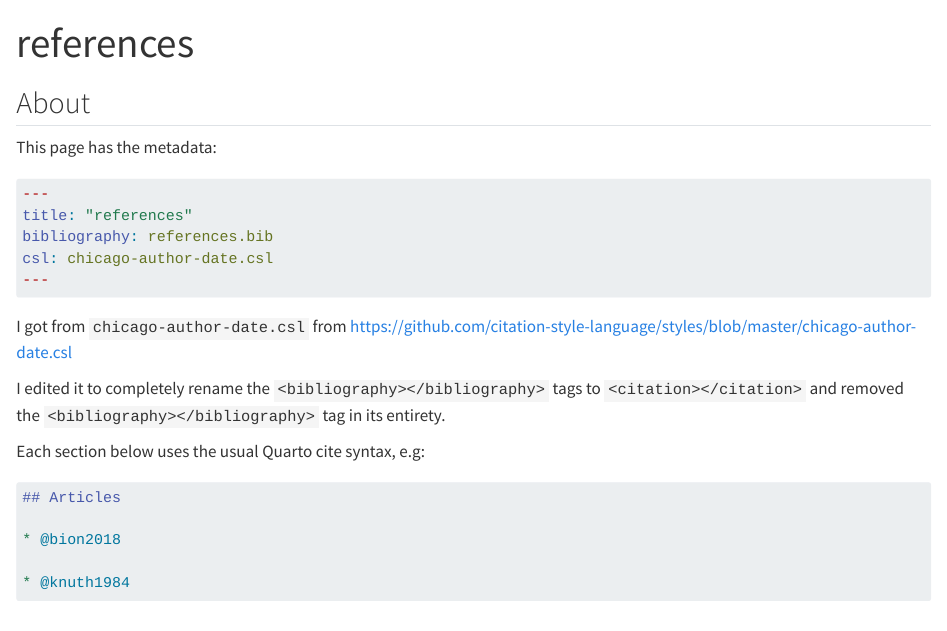
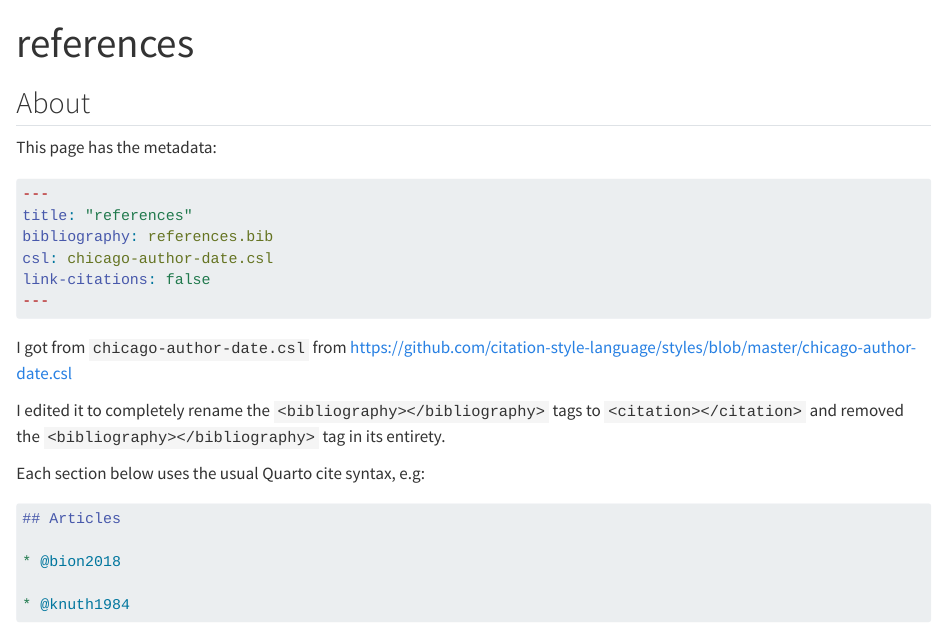
Before and after one commit to cwickham/references, a Quarto document (index.qmd): the page in a window 1100 px wide, from its top. Rendered offline with R 4.5, knitr and Pandoc in place of Quarto, with nearby package versions; a font, style sheet, LaTeX package, included part or bibliography that could not be used is replaced or left out.

Commit message:
Don't link citations

```diff
--- a/index.qmd
+++ b/index.qmd
@@ -2,6 +2,7 @@
 title: "references"
 bibliography: references.bib
 csl: chicago-author-date.csl
+link-citations: false
 ---
 
 ## About
```
Also changed, not shown: index.qmd (1 more changed lines).
